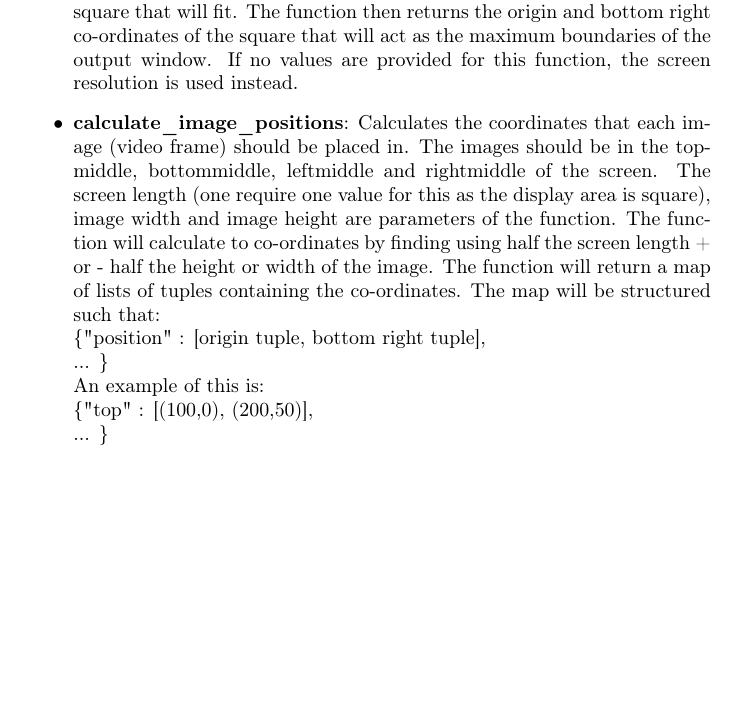
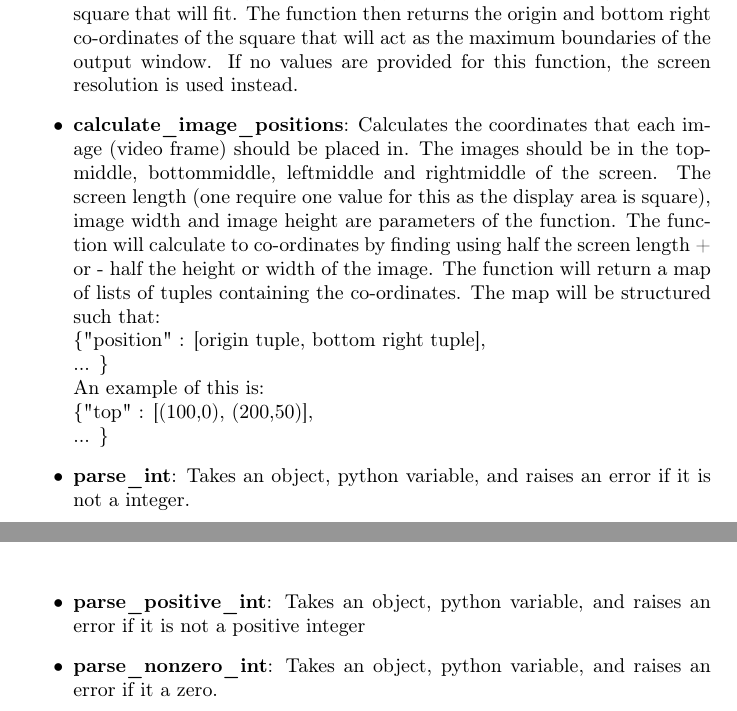
Before and after one commit to ElliotAOram/GhostPyramid, a LaTeX document (Design/UML/ClassDiagram/VideoProcessor/VideoProcessorClassDiagramDocumentation.tex): part of page 3 of 3 before the commit and two parts of pages 3 and 4 of 4 after it, the two joined at a grey line, cut so that both start at the same text, the shorter picture padded with empty space. Compiled offline with pdfLaTeX.

Commit message:
update class diagram documentation with parsers
Refs #31

```diff
--- a/Design/UML/ClassDiagram/VideoProcessor/VideoProcessorClassDiagramDocumentation.tex
+++ b/Design/UML/ClassDiagram/VideoProcessor/VideoProcessorClassDiagramDocumentation.tex
@@ -5,7 +5,7 @@
 \usepackage{fancyhdr}
 \pagestyle{fancy}
 \fancyhf{}
-\lhead{Version 1.3}
+\lhead{Version 1.3.1}
 \rhead{Elliot Oram}
 \rfoot{\thepage}
 
@@ -63,6 +63,13 @@ The vpa (Video Processor Application) package contains two modules. The first, t
 	\{"position" : [origin tuple, bottom right tuple],\\... \} \\
 	An example of this is: \\
 	\{"top" : [(100,0), (200,50)],\\... \}
+
+	\item \textbf{parse\_int}: Takes an object, python variable, and raises an error if it is not a integer.
+
+	\item \textbf{parse\_positive\_int}: Takes an object, python variable, and raises an error if it is not a positive integer
+
+	\item \textbf{parse\_nonzero\_int}: Takes an object, python variable, and raises an error if it a zero.
+
 \end{itemize}
 
 
```
Also changed, not shown: Design/UML/ClassDiagram/VideoProcessor/VideoProcessorClassDiagramDocumentation.pdf.
